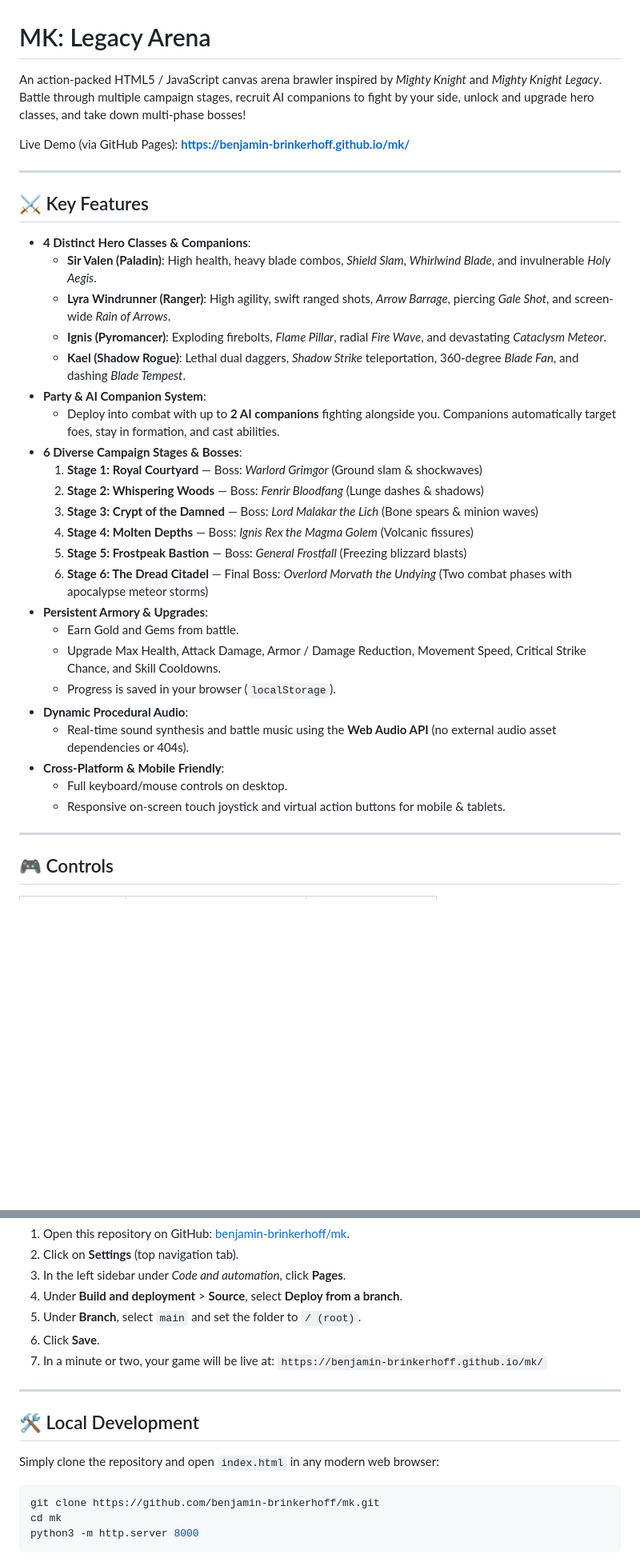
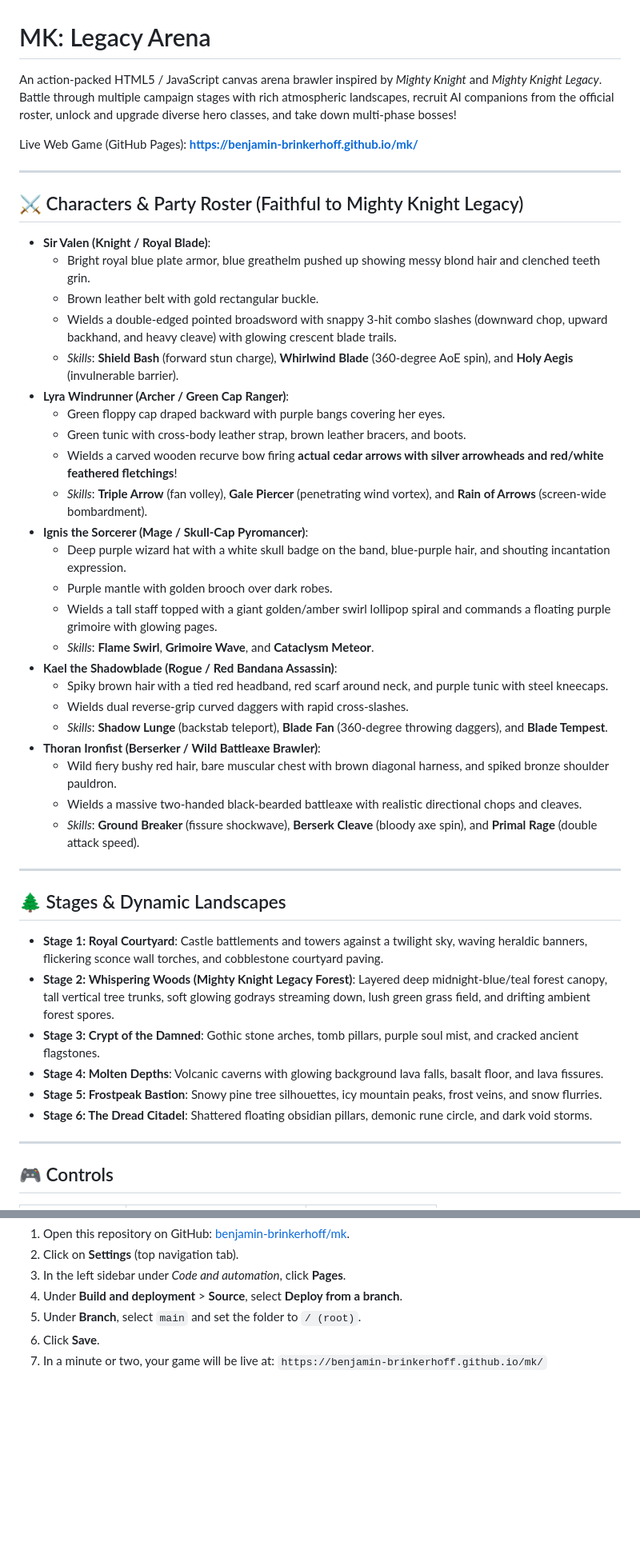
Before and after one commit to benjamin-brinkerhoff/mk, a Markdown page: README.md, 2 parts joined by grey strips. Shown at 80% size. Drawn GitHub-style; blank space fills up the shorter version.

Commit message:
docs: update README with Mighty Knight Legacy character details, landscapes, and Thoran

````diff
--- a/README.md
+++ b/README.md
@@ -1,36 +1,47 @@
 # MK: Legacy Arena
 
-An action-packed HTML5 / JavaScript canvas arena brawler inspired by *Mighty Knight* and *Mighty Knight Legacy*. Battle through multiple campaign stages, recruit AI companions to fight by your side, unlock and upgrade hero classes, and take down multi-phase bosses!
+An action-packed HTML5 / JavaScript canvas arena brawler inspired by *Mighty Knight* and *Mighty Knight Legacy*. Battle through multiple campaign stages with rich atmospheric landscapes, recruit AI companions from the official roster, unlock and upgrade diverse hero classes, and take down multi-phase bosses!
 
-Live Demo (via GitHub Pages): **[https://benjamin-brinkerhoff.github.io/mk/](https://benjamin-brinkerhoff.github.io/mk/)**
+Live Web Game (GitHub Pages): **[https://benjamin-brinkerhoff.github.io/mk/](https://benjamin-brinkerhoff.github.io/mk/)**
 
 ---
 
-## ⚔️ Key Features
+## ⚔️ Characters & Party Roster (Faithful to Mighty Knight Legacy)
 
-* **4 Distinct Hero Classes & Companions**:
-  * **Sir Valen (Paladin)**: High health, heavy blade combos, *Shield Slam*, *Whirlwind Blade*, and invulnerable *Holy Aegis*.
-  * **Lyra Windrunner (Ranger)**: High agility, swift ranged shots, *Arrow Barrage*, piercing *Gale Shot*, and screen-wide *Rain of Arrows*.
-  * **Ignis (Pyromancer)**: Exploding firebolts, *Flame Pillar*, radial *Fire Wave*, and devastating *Cataclysm Meteor*.
-  * **Kael (Shadow Rogue)**: Lethal dual daggers, *Shadow Strike* teleportation, 360-degree *Blade Fan*, and dashing *Blade Tempest*.
-* **Party & AI Companion System**:
-  * Deploy into combat with up to **2 AI companions** fighting alongside you. Companions automatically target foes, stay in formation, and cast abilities.
-* **6 Diverse Campaign Stages & Bosses**:
-  1. **Stage 1: Royal Courtyard** — Boss: *Warlord Grimgor* (Ground slam & shockwaves)
-  2. **Stage 2: Whispering Woods** — Boss: *Fenrir Bloodfang* (Lunge dashes & shadows)
-  3. **Stage 3: Crypt of the Damned** — Boss: *Lord Malakar the Lich* (Bone spears & minion waves)
-  4. **Stage 4: Molten Depths** — Boss: *Ignis Rex the Magma Golem* (Volcanic fissures)
-  5. **Stage 5: Frostpeak Bastion** — Boss: *General Frostfall* (Freezing blizzard blasts)
-  6. **Stage 6: The Dread Citadel** — Final Boss: *Overlord Morvath the Undying* (Two combat phases with apocalypse meteor storms)
-* **Persistent Armory & Upgrades**:
-  * Earn Gold and Gems from battle.
-  * Upgrade Max Health, Attack Damage, Armor / Damage Reduction, Movement Speed, Critical Strike Chance, and Skill Cooldowns.
-  * Progress is saved in your browser (`localStorage`).
-* **Dynamic Procedural Audio**:
-  * Real-time sound synthesis and battle music using the **Web Audio API** (no external audio asset dependencies or 404s).
-* **Cross-Platform & Mobile Friendly**:
-  * Full keyboard/mouse controls on desktop.
-  * Responsive on-screen touch joystick and virtual action buttons for mobile & tablets.
+* **Sir Valen (Knight / Royal Blade)**:
+  * Bright royal blue plate armor, blue greathelm pushed up showing messy blond hair and clenched teeth grin.
+  * Brown leather belt with gold rectangular buckle.
+  * Wields a double-edged pointed broadsword with snappy 3-hit combo slashes (downward chop, upward backhand, and heavy cleave) with glowing crescent blade trails.
+  * *Skills*: **Shield Bash** (forward stun charge), **Whirlwind Blade** (360-degree AoE spin), and **Holy Aegis** (invulnerable barrier).
+* **Lyra Windrunner (Archer / Green Cap Ranger)**:
+  * Green floppy cap draped backward with purple bangs covering her eyes.
+  * Green tunic with cross-body leather strap, brown leather bracers, and boots.
+  * Wields a carved wooden recurve bow firing **actual cedar arrows with silver arrowheads and red/white feathered fletchings**!
+  * *Skills*: **Triple Arrow** (fan volley), **Gale Piercer** (penetrating wind vortex), and **Rain of Arrows** (screen-wide bombardment).
+* **Ignis the Sorcerer (Mage / Skull-Cap Pyromancer)**:
+  * Deep purple wizard hat with a white skull badge on the band, blue-purple hair, and shouting incantation expression.
+  * Purple mantle with golden brooch over dark robes.
+  * Wields a tall staff topped with a giant golden/amber swirl lollipop spiral and commands a floating purple grimoire with glowing pages.
+  * *Skills*: **Flame Swirl**, **Grimoire Wave**, and **Cataclysm Meteor**.
+* **Kael the Shadowblade (Rogue / Red Bandana Assassin)**:
+  * Spiky brown hair with a tied red headband, red scarf around neck, and purple tunic with steel kneecaps.
+  * Wields dual reverse-grip curved daggers with rapid cross-slashes.
+  * *Skills*: **Shadow Lunge** (backstab teleport), **Blade Fan** (360-degree throwing daggers), and **Blade Tempest**.
+* **Thoran Ironfist (Berserker / Wild Battleaxe Brawler)**:
+  * Wild fiery bushy red hair, bare muscular chest with brown diagonal harness, and spiked bronze shoulder pauldron.
+  * Wields a massive two-handed black-bearded battleaxe with realistic directional chops and cleaves.
+  * *Skills*: **Ground Breaker** (fissure shockwave), **Berserk Cleave** (bloody axe spin), and **Primal Rage** (double attack speed).
+
+---
+
+## 🌲 Stages & Dynamic Landscapes
+
+* **Stage 1: Royal Courtyard**: Castle battlements and towers against a twilight sky, waving heraldic banners, flickering sconce wall torches, and cobblestone courtyard paving.
+* **Stage 2: Whispering Woods (Mighty Knight Legacy Forest)**: Layered deep midnight-blue/teal forest canopy, tall vertical tree trunks, soft glowing godrays streaming down, lush green grass field, and drifting ambient forest spores.
+* **Stage 3: Crypt of the Damned**: Gothic stone arches, tomb pillars, purple soul mist, and cracked ancient flagstones.
+* **Stage 4: Molten Depths**: Volcanic caverns with glowing background lava falls, basalt floor, and lava fissures.
+* **Stage 5: Frostpeak Bastion**: Snowy pine tree silhouettes, icy mountain peaks, frost veins, and snow flurries.
+* **Stage 6: The Dread Citadel**: Shattered floating obsidian pillars, demonic rune circle, and dark void storms.
 
 ---
 
@@ -60,15 +71,3 @@ To host and play the game directly in your browser:
 6. Click **Save**.
 7. In a minute or two, your game will be live at:
    `https://benjamin-brinkerhoff.github.io/mk/`
-
----
-
-## 🛠️ Local Development
-
-Simply clone the repository and open `index.html` in any modern web browser:
-
-```bash
-git clone https://github.com/benjamin-brinkerhoff/mk.git
-cd mk
-python3 -m http.server 8000
-```
````
